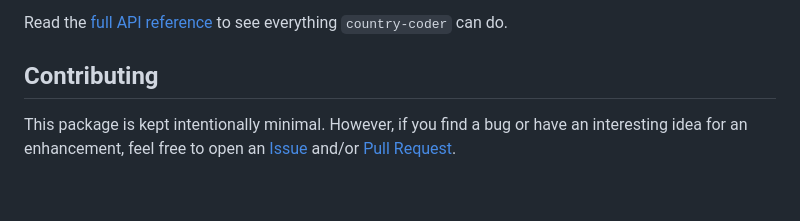
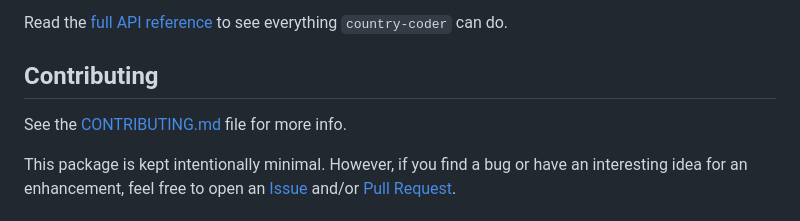
Before and after one commit to rapideditor/country-coder, a Markdown page: README.md, the part around the change. Drawn GitHub-style; blank space fills up the shorter version.

Commit message:
Point users at CONTRIBUTING.md

```diff
--- a/README.md
+++ b/README.md
@@ -112,6 +112,8 @@ Read the [full API reference](#api-reference) to see everything `country-coder`
 
 
 ## Contributing
+
+See the [CONTRIBUTING.md](CONTRIBUTING.md) file for more info.
 
 This package is kept intentionally minimal. However, if you find a bug or have an interesting idea for an enhancement, feel free to open an [Issue](https://github.com/rapideditor/country-coder/issues) and/or [Pull Request](https://github.com/rapideditor/country-coder/pulls).
 
```
